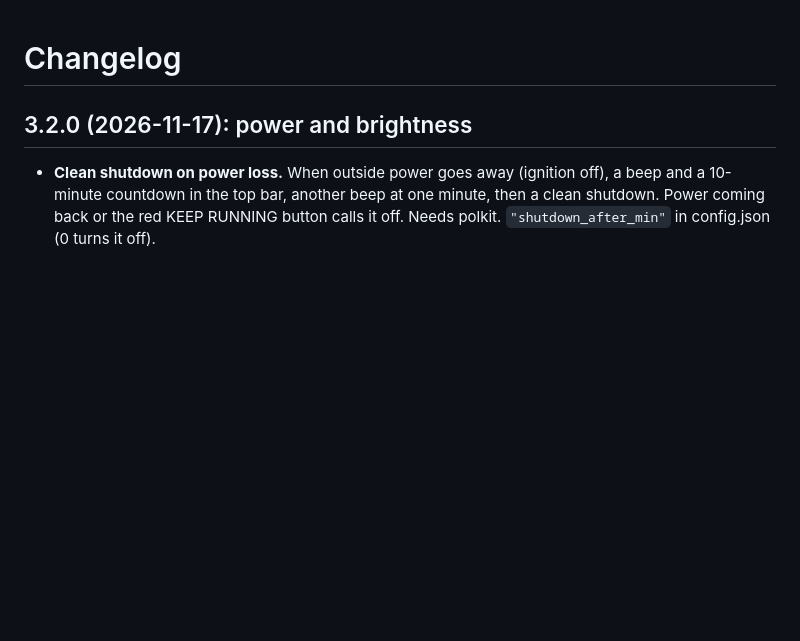
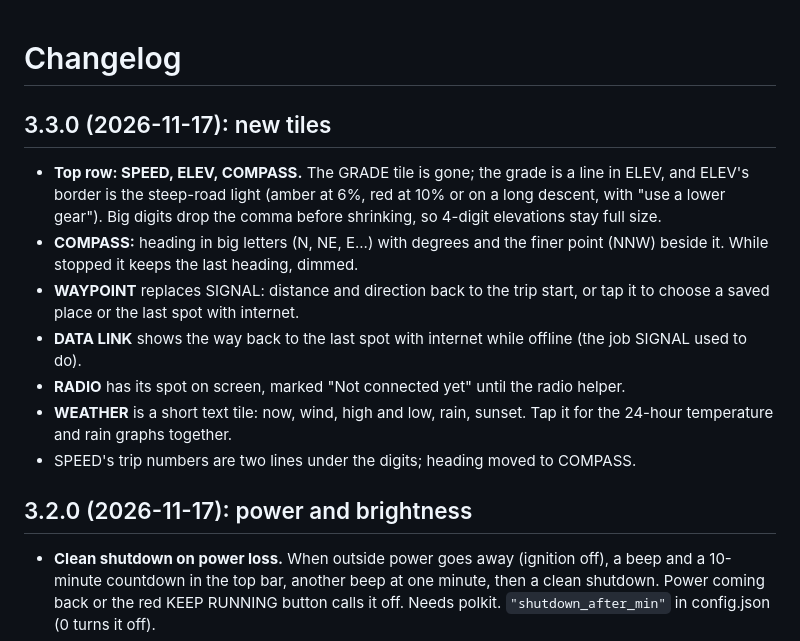
Before and after one commit to Evan27-Boop/Ridgewatch, a Markdown page: CHANGELOG.md, the part around the change. Rendered like a GitHub page; blank space fills up the shorter version.

```diff
--- a/CHANGELOG.md
+++ b/CHANGELOG.md
@@ -1,4 +1,21 @@
 # Changelog
+
+## 3.3.0 (2026-11-17): new tiles
+
+- **Top row: SPEED, ELEV, COMPASS.** The GRADE tile is gone; the grade is a line in ELEV,
+  and ELEV's border is the steep-road light (amber at 6%, red at 10% or on a long
+  descent, with "use a lower gear"). Big digits drop the comma before shrinking, so
+  4-digit elevations stay full size.
+- **COMPASS:** heading in big letters (N, NE, E...) with degrees and the finer point
+  (NNW) beside it. While stopped it keeps the last heading, dimmed.
+- **WAYPOINT** replaces SIGNAL: distance and direction back to the trip start, or tap it
+  to choose a saved place or the last spot with internet.
+- **DATA LINK** shows the way back to the last spot with internet while offline (the job
+  SIGNAL used to do).
+- **RADIO** has its spot on screen, marked "Not connected yet" until the radio helper.
+- **WEATHER** is a short text tile: now, wind, high and low, rain, sunset. Tap it for the
+  24-hour temperature and rain graphs together.
+- SPEED's trip numbers are two lines under the digits; heading moved to COMPASS.
 
 ## 3.2.0 (2026-11-17): power and brightness
 
```
Also changed, not shown: README.md (+10 -9 lines), SPEC.md (+9 -5 lines), docs/screen.png, 5 other files.
